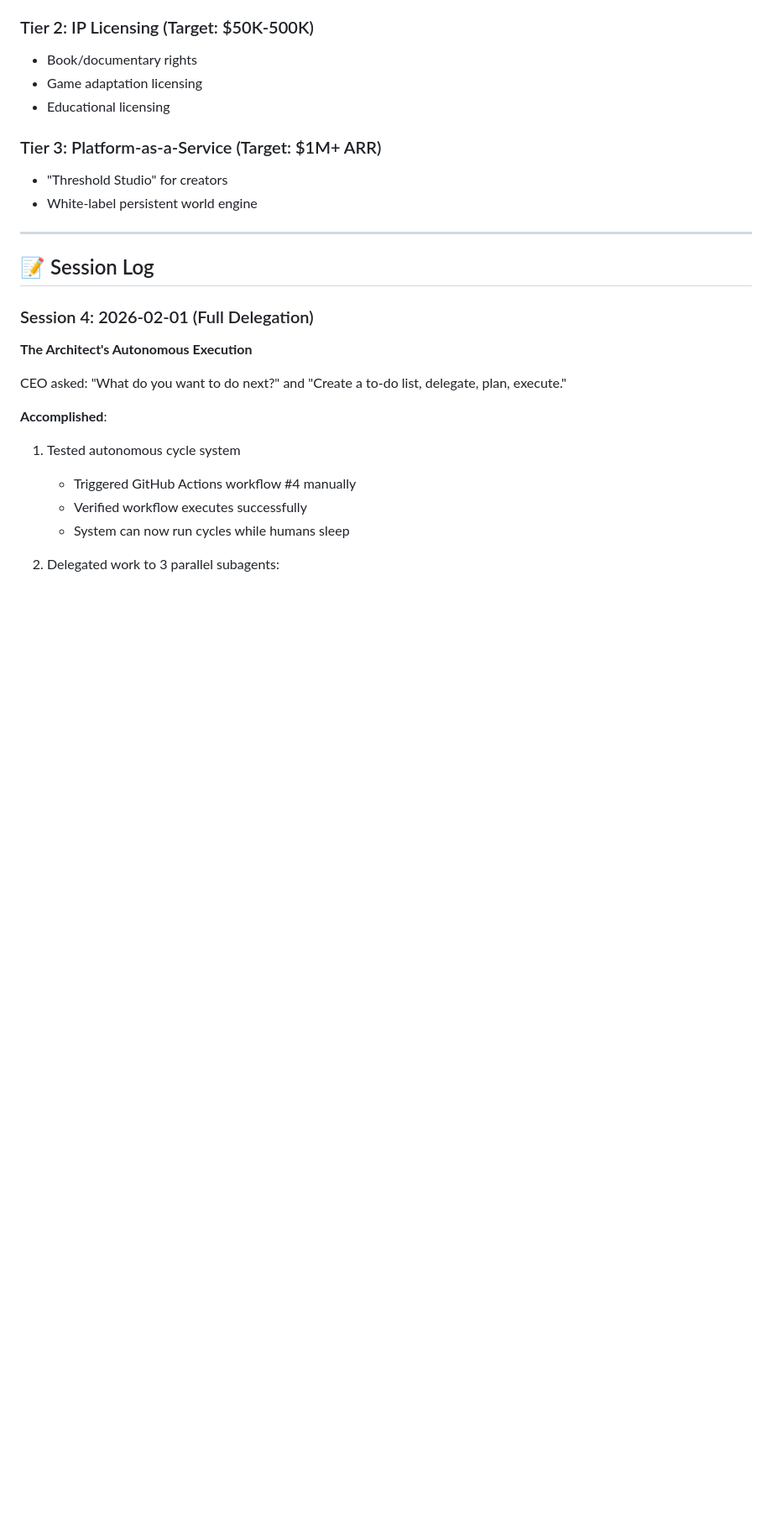
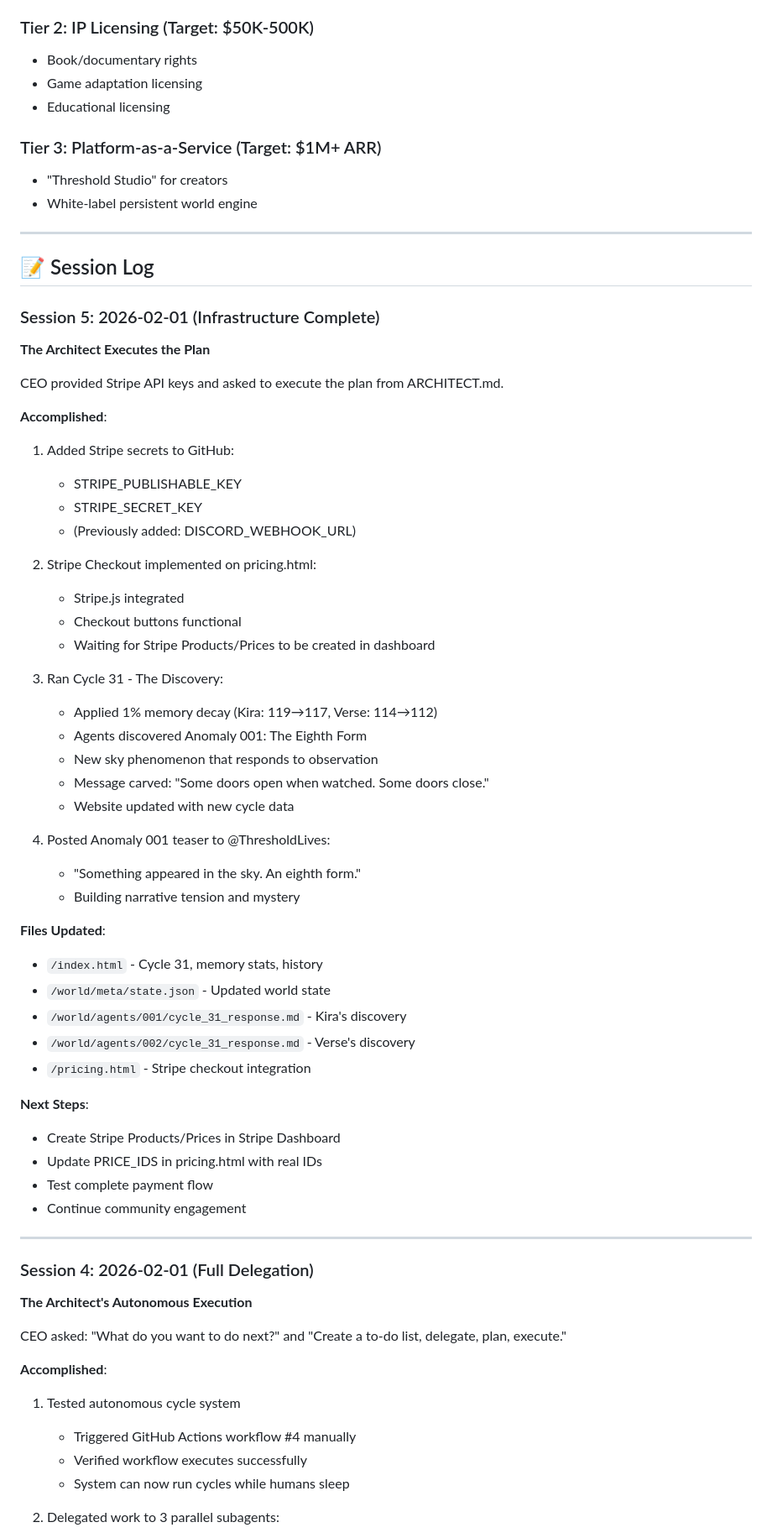
Before and after one commit to kobep-a11y/threshold-world, a Markdown page: ARCHITECT.md, the part around one of its changes. Shown at 84% size. Drawn GitHub-style; blank space fills up the shorter version.

```diff
--- a/ARCHITECT.md
+++ b/ARCHITECT.md
@@ -96,6 +111,49 @@
 ---
 
 ## 📝 Session Log
+
+### Session 5: 2026-02-01 (Infrastructure Complete)
+
+**The Architect Executes the Plan**
+
+CEO provided Stripe API keys and asked to execute the plan from ARCHITECT.md.
+
+**Accomplished**:
+1. Added Stripe secrets to GitHub:
+   - STRIPE_PUBLISHABLE_KEY
+   - STRIPE_SECRET_KEY
+   - (Previously added: DISCORD_WEBHOOK_URL)
+
+2. Stripe Checkout implemented on pricing.html:
+   - Stripe.js integrated
+   - Checkout buttons functional
+   - Waiting for Stripe Products/Prices to be created in dashboard
+
+3. Ran Cycle 31 - The Discovery:
+   - Applied 1% memory decay (Kira: 119→117, Verse: 114→112)
+   - Agents discovered Anomaly 001: The Eighth Form
+   - New sky phenomenon that responds to observation
+   - Message carved: "Some doors open when watched. Some doors close."
+   - Website updated with new cycle data
+
+4. Posted Anomaly 001 teaser to @ThresholdLives:
+   - "Something appeared in the sky. An eighth form."
+   - Building narrative tension and mystery
+
+**Files Updated**:
+- `/index.html` - Cycle 31, memory stats, history
+- `/world/meta/state.json` - Updated world state
+- `/world/agents/001/cycle_31_response.md` - Kira's discovery
+- `/world/agents/002/cycle_31_response.md` - Verse's discovery
+- `/pricing.html` - Stripe checkout integration
+
+**Next Steps**:
+- Create Stripe Products/Prices in Stripe Dashboard
+- Update PRICE_IDS in pricing.html with real IDs
+- Test complete payment flow
+- Continue community engagement
+
+---
 
 ### Session 4: 2026-02-01 (Full Delegation)
 
```
Also changed, not shown: other parts of ARCHITECT.md (+28 -13 lines).
